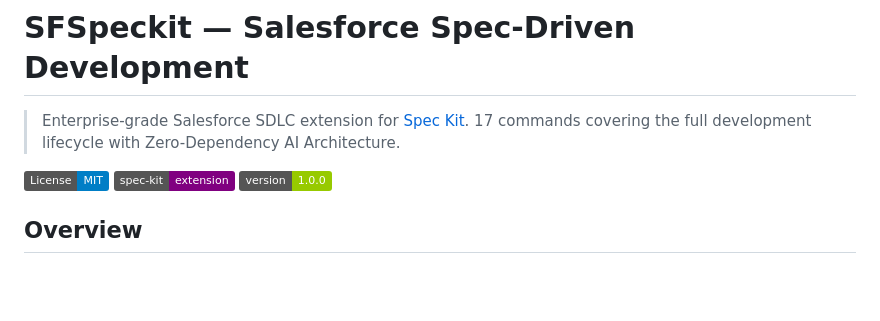
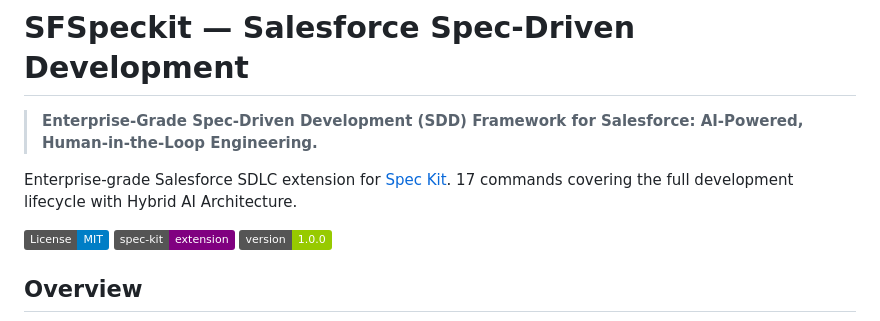
Before and after one commit to Evernorth/spec-kit-sf, a Markdown page: README.md, the part around the change. Drawn GitHub-style; badges without logos; blank space fills up the shorter version.

Commit message:
docs: add high-impact tagline to README

```diff
--- a/README.md
+++ b/README.md
@@ -1,6 +1,8 @@
 # SFSpeckit — Salesforce Spec-Driven Development
 
-> Enterprise-grade Salesforce SDLC extension for [Spec Kit](https://github.com/github/spec-kit). 17 commands covering the full development lifecycle with Zero-Dependency AI Architecture.
+> **Enterprise-Grade Spec-Driven Development (SDD) Framework for Salesforce: AI-Powered, Human-in-the-Loop Engineering.**
+
+Enterprise-grade Salesforce SDLC extension for [Spec Kit](https://github.com/github/spec-kit). 17 commands covering the full development lifecycle with Hybrid AI Architecture.
 
 [![License: MIT](https://img.shields.io/badge/License-MIT-blue.svg)](LICENSE)
 [![Spec Kit](https://img.shields.io/badge/spec--kit-extension-purple.svg)](https://github.com/github/spec-kit)
```
